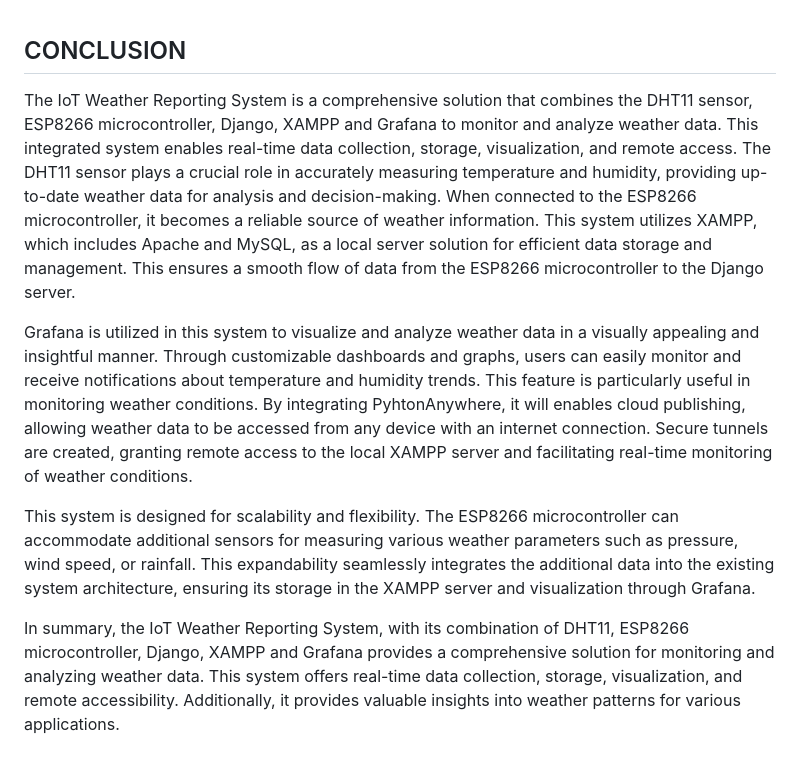
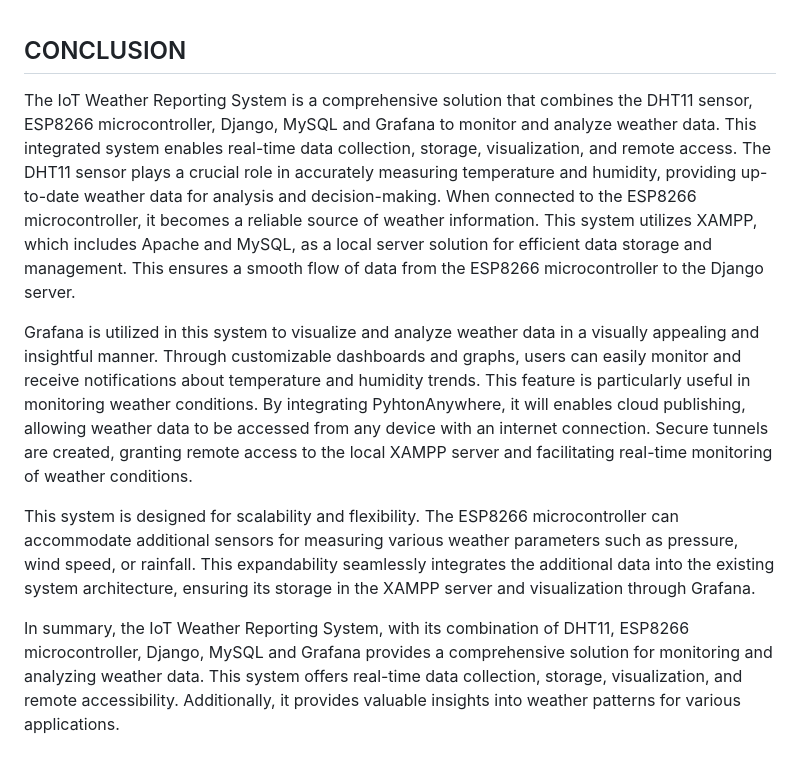
Before and after one commit to Salam-Razak/software, a Markdown page: README.md, the part around the change. Drawn GitHub-style.

```diff
--- a/README.md
+++ b/README.md
@@ -131,10 +131,10 @@ In summary, Grafana stands out as a powerful and user-friendly data visualizatio
 
 ## CONCLUSION
 
-The IoT Weather Reporting System is a comprehensive solution that combines the DHT11 sensor, ESP8266 microcontroller, Django, XAMPP and Grafana to monitor and analyze weather data. This integrated system enables real-time data collection, storage, visualization, and remote access. The DHT11 sensor plays a crucial role in accurately measuring temperature and humidity, providing up-to-date weather data for analysis and decision-making. When connected to the ESP8266 microcontroller, it becomes a reliable source of weather information. This system utilizes XAMPP, which includes Apache and MySQL, as a local server solution for efficient data storage and management. This ensures a smooth flow of data from the ESP8266 microcontroller to the Django server.
+The IoT Weather Reporting System is a comprehensive solution that combines the DHT11 sensor, ESP8266 microcontroller, Django, MySQL and Grafana to monitor and analyze weather data. This integrated system enables real-time data collection, storage, visualization, and remote access. The DHT11 sensor plays a crucial role in accurately measuring temperature and humidity, providing up-to-date weather data for analysis and decision-making. When connected to the ESP8266 microcontroller, it becomes a reliable source of weather information. This system utilizes XAMPP, which includes Apache and MySQL, as a local server solution for efficient data storage and management. This ensures a smooth flow of data from the ESP8266 microcontroller to the Django server.
 
 Grafana is utilized in this system to visualize and analyze weather data in a visually appealing and insightful manner. Through customizable dashboards and graphs, users can easily monitor and receive notifications about temperature and humidity trends. This feature is particularly useful in monitoring weather conditions. By integrating PyhtonAnywhere, it will enables cloud publishing, allowing weather data to be accessed from any device with an internet connection. Secure tunnels are created, granting remote access to the local XAMPP server and facilitating real-time monitoring of weather conditions.
 
 This system is designed for scalability and flexibility. The ESP8266 microcontroller can accommodate additional sensors for measuring various weather parameters such as pressure, wind speed, or rainfall. This expandability seamlessly integrates the additional data into the existing system architecture, ensuring its storage in the XAMPP server and visualization through Grafana.
 
-In summary, the IoT Weather Reporting System, with its combination of DHT11, ESP8266 microcontroller, Django, XAMPP and Grafana provides a comprehensive solution for monitoring and analyzing weather data. This system offers real-time data collection, storage, visualization, and remote accessibility. Additionally, it provides valuable insights into weather patterns for various applications.
+In summary, the IoT Weather Reporting System, with its combination of DHT11, ESP8266 microcontroller, Django, MySQL and Grafana provides a comprehensive solution for monitoring and analyzing weather data. This system offers real-time data collection, storage, visualization, and remote accessibility. Additionally, it provides valuable insights into weather patterns for various applications.
```
